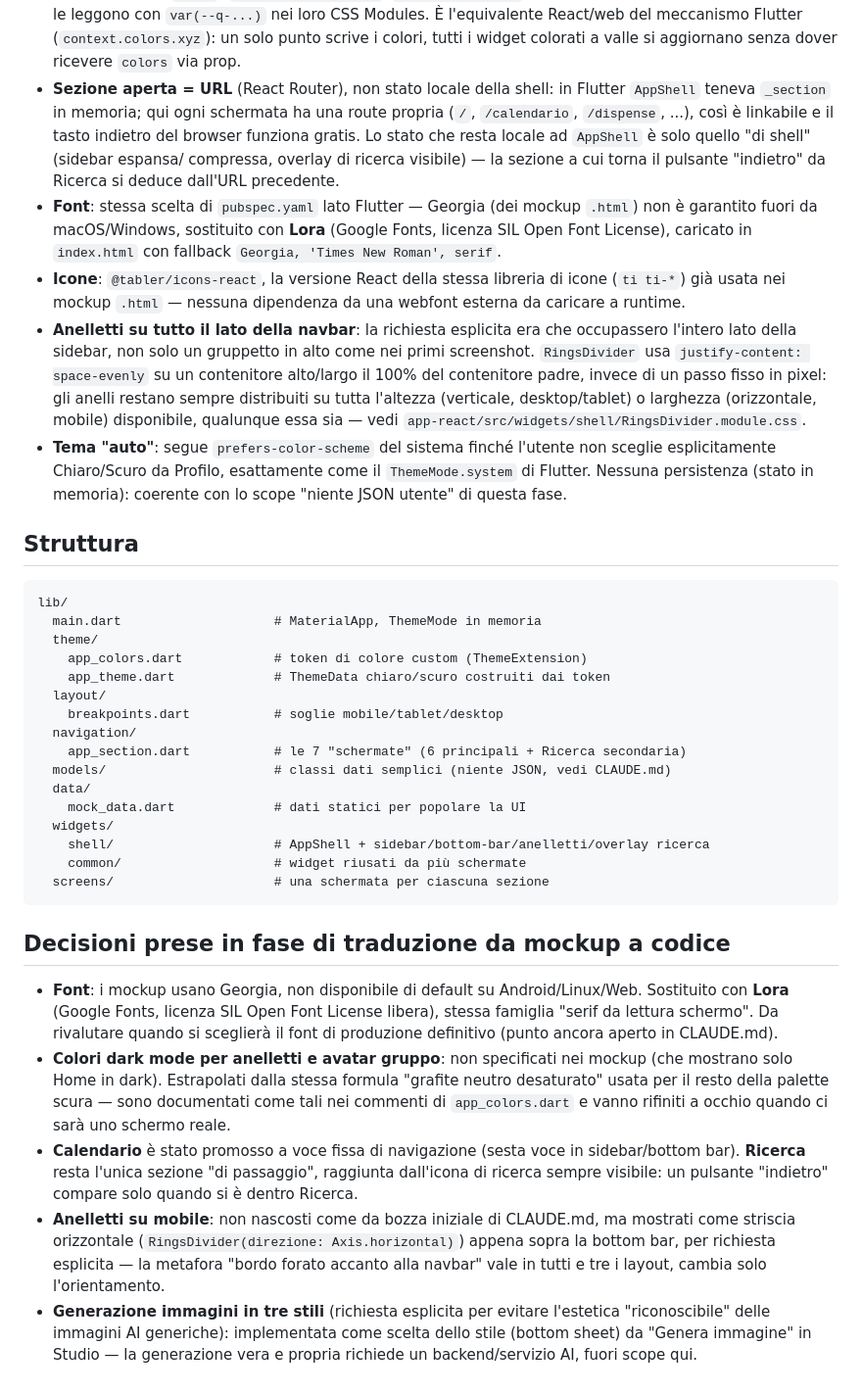
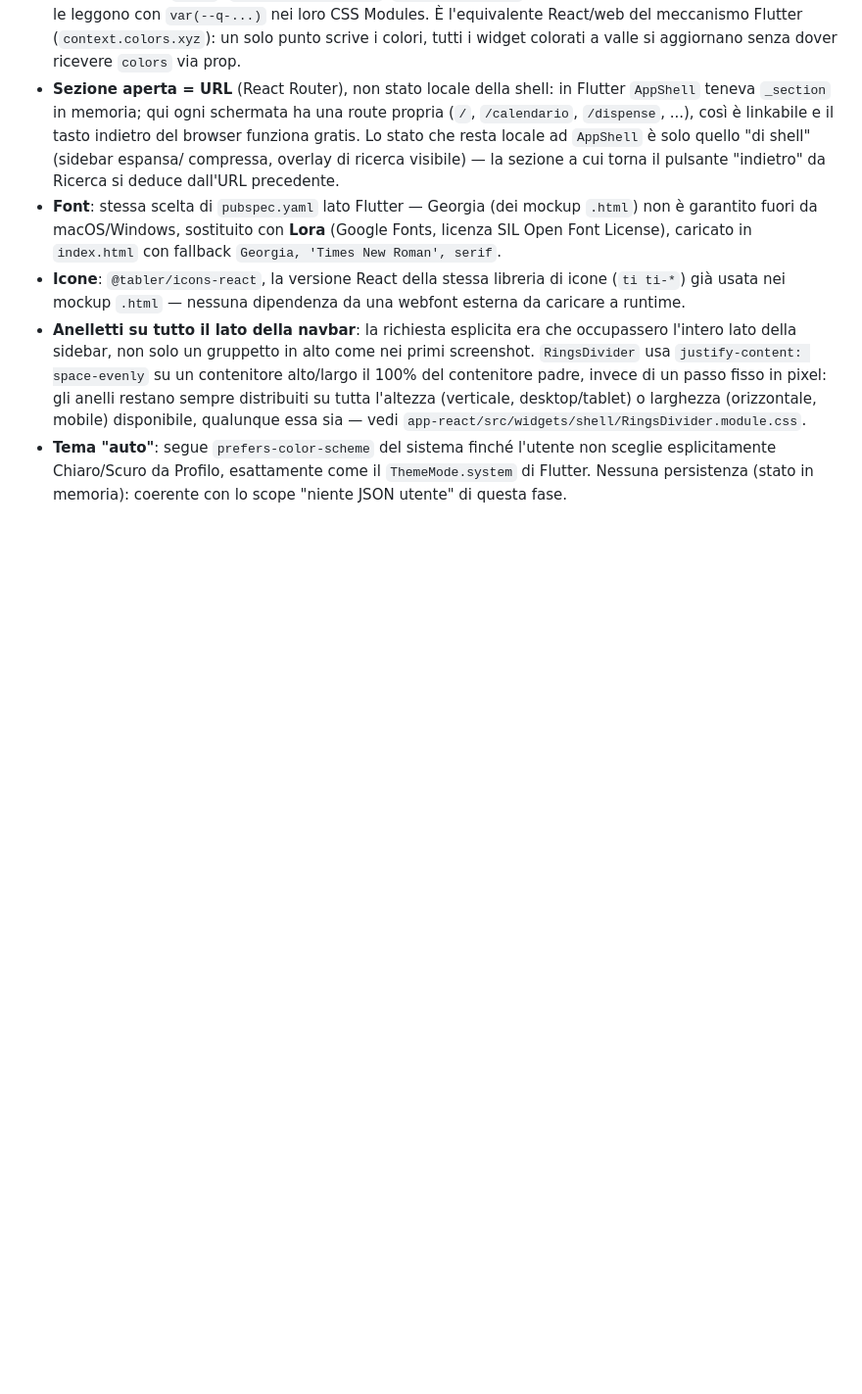
Before and after one commit to Sara-Vita/Claude, a Markdown page: README.md, the part around one of its changes. Shown at 98% size. Rendered like a GitHub page; blank space fills up the shorter version.

Commit message:
Clean up README by removing flutter content
Removed extensive initial project description and structure details from README.

````diff
--- a/README.md
+++ b/README.md
@@ -145,51 +107,3 @@ toccare nient'altro.
   l'utente non sceglie esplicitamente Chiaro/Scuro da Profilo, esattamente
   come il `ThemeMode.system` di Flutter. Nessuna persistenza (stato in
   memoria): coerente con lo scope "niente JSON utente" di questa fase.
-
-## Struttura
-
-```
-lib/
-  main.dart                    # MaterialApp, ThemeMode in memoria
-  theme/
-    app_colors.dart            # token di colore custom (ThemeExtension)
-    app_theme.dart             # ThemeData chiaro/scuro costruiti dai token
-  layout/
-    breakpoints.dart           # soglie mobile/tablet/desktop
-  navigation/
-    app_section.dart           # le 7 "schermate" (6 principali + Ricerca secondaria)
-  models/                      # classi dati semplici (niente JSON, vedi CLAUDE.md)
-  data/
-    mock_data.dart             # dati statici per popolare la UI
-  widgets/
-    shell/                     # AppShell + sidebar/bottom-bar/anelletti/overlay ricerca
-    common/                    # widget riusati da più schermate
-  screens/                     # una schermata per ciascuna sezione
-```
-
-## Decisioni prese in fase di traduzione da mockup a codice
-
-- **Font**: i mockup usano Georgia, non disponibile di default su
-  Android/Linux/Web. Sostituito con **Lora** (Google Fonts, licenza SIL Open
-  Font License libera), stessa famiglia "serif da lettura schermo". Da
-  rivalutare quando si sceglierà il font di produzione definitivo (punto
-  ancora aperto in CLAUDE.md).
-- **Colori dark mode per anelletti e avatar gruppo**: non specificati nei
-  mockup (che mostrano solo Home in dark). Estrapolati dalla stessa formula
-  "grafite neutro desaturato" usata per il resto della palette scura — sono
-  documentati come tali nei commenti di `app_colors.dart` e vanno rifiniti a
-  occhio quando ci sarà uno schermo reale.
-- **Calendario** è stato promosso a voce fissa di navigazione (sesta voce in
-  sidebar/bottom bar). **Ricerca** resta l'unica sezione "di passaggio",
-  raggiunta dall'icona di ricerca sempre visibile: un pulsante "indietro"
-  compare solo quando si è dentro Ricerca.
-- **Anelletti su mobile**: non nascosti come da bozza iniziale di CLAUDE.md,
-  ma mostrati come striscia orizzontale (`RingsDivider(direzione:
-  Axis.horizontal)`) appena sopra la bottom bar, per richiesta esplicita —
-  la metafora "bordo forato accanto alla navbar" vale in tutti e tre i
-  layout, cambia solo l'orientamento.
-- **Generazione immagini in tre stili** (richiesta esplicita per evitare
-  l'estetica "riconoscibile" delle immagini AI generiche): implementata come
-  scelta dello stile (bottom sheet) da "Genera immagine" in Studio — la
-  generazione vera e propria richiede un backend/servizio AI, fuori scope
-  qui.
````
Also changed, not shown: other parts of README.md (+0 -38 lines).
